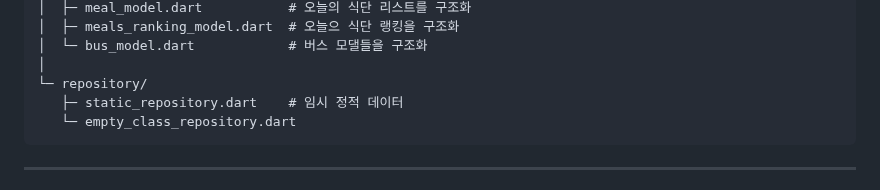
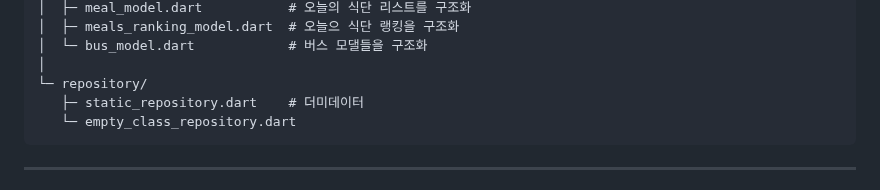
Before and after one commit to SongsBy/Sandori, a Markdown page: README.md, the part around the change. Rendered like a GitHub page.

````diff
--- a/README.md
+++ b/README.md
@@ -74,7 +74,7 @@ lib/
 │  └─ bus_model.dart            # 버스 모댈들을 구조화
 │
 └─ repository/
-   ├─ static_repository.dart    # 임시 정적 데이터
+   ├─ static_repository.dart    # 더미데이터
    └─ empty_class_repository.dart
 ```
 ---
````
